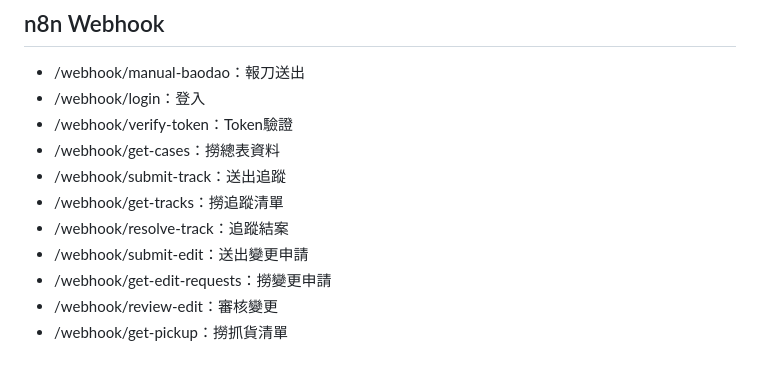
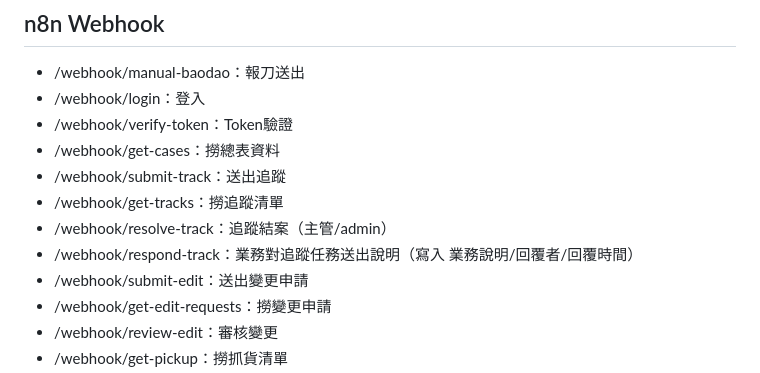
Before and after one commit to a29052908/YD-Jiang, a Markdown page: CLAUDE.md, the part around the change. Rendered like a GitHub page.

Commit message:
docs(CLAUDE): 追蹤 webhook 補 respond-track、標註結案權限
Co-Authored-By: Claude Opus 4.8 <noreply@anthropic.com>
Claude-Session: https://claude.ai/code/session_017Rza8eY9izgm8294JPpr9N

```diff
--- a/CLAUDE.md
+++ b/CLAUDE.md
@@ -32,7 +32,8 @@
 - /webhook/get-cases：撈總表資料
 - /webhook/submit-track：送出追蹤
 - /webhook/get-tracks：撈追蹤清單
-- /webhook/resolve-track：追蹤結案
+- /webhook/resolve-track：追蹤結案（主管/admin）
+- /webhook/respond-track：業務對追蹤任務送出說明（寫入 業務說明/回覆者/回覆時間）
 - /webhook/submit-edit：送出變更申請
 - /webhook/get-edit-requests：撈變更申請
 - /webhook/review-edit：審核變更
```
